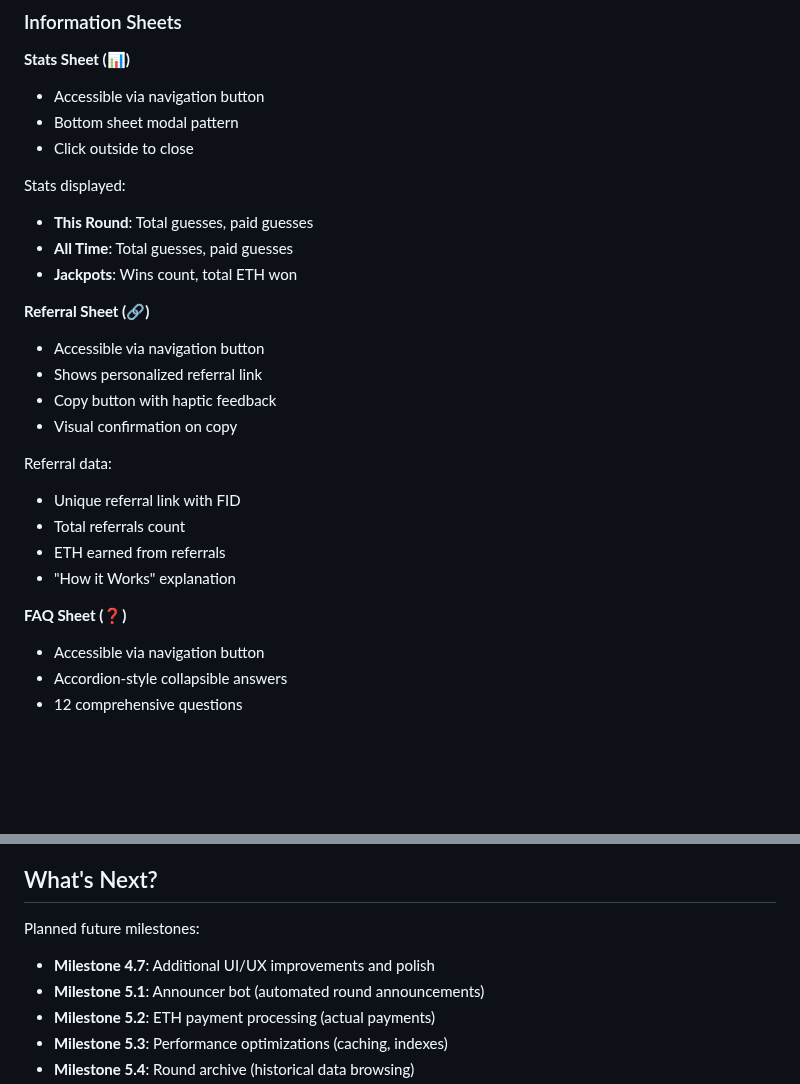
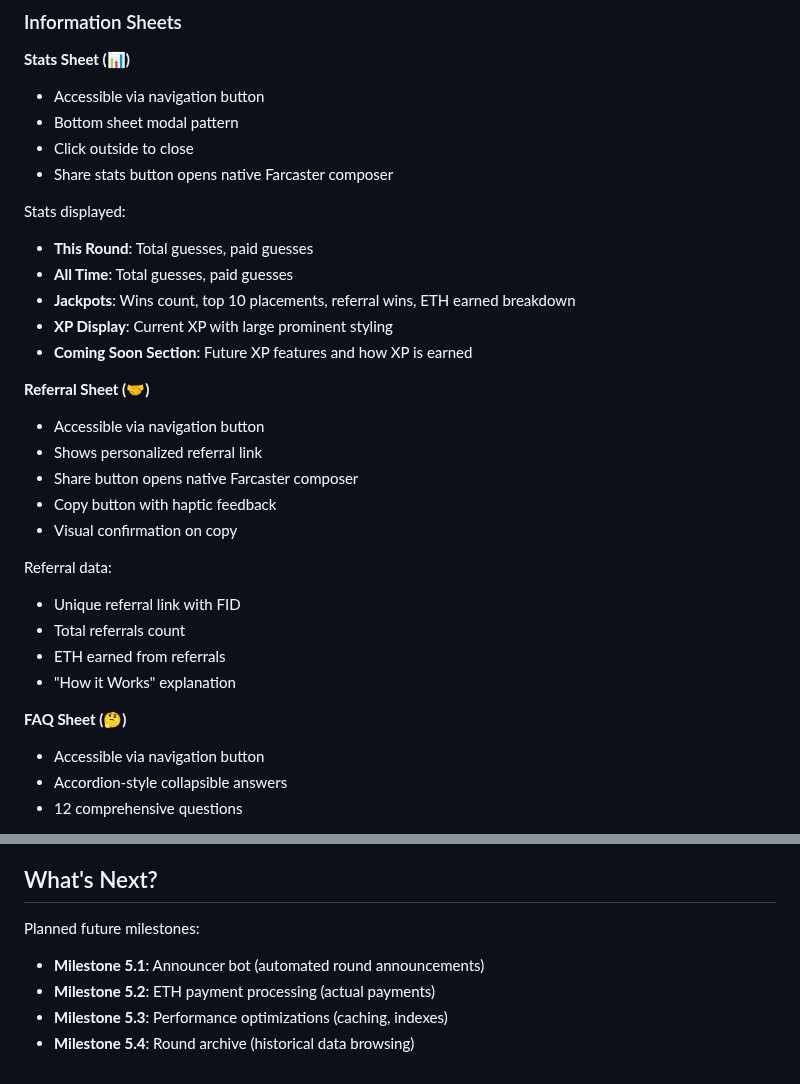
Before and after one commit to starl3xx/lets-have-a-word, a Markdown page: README.md, 2 parts joined by grey strips. Drawn GitHub-style; blank space fills up the shorter version.

```diff
--- a/README.md
+++ b/README.md
@@ -797,15 +798,19 @@ Let's Have A Word uses Farcaster mini-app haptics to make the game feel more tac
 - Accessible via navigation button
 - Bottom sheet modal pattern
 - Click outside to close
+- Share stats button opens native Farcaster composer
 
 Stats displayed:
 - **This Round**: Total guesses, paid guesses
 - **All Time**: Total guesses, paid guesses
-- **Jackpots**: Wins count, total ETH won
+- **Jackpots**: Wins count, top 10 placements, referral wins, ETH earned breakdown
+- **XP Display**: Current XP with large prominent styling
+- **Coming Soon Section**: Future XP features and how XP is earned
 
-**Referral Sheet (🔗)**
+**Referral Sheet (🤝)**
 - Accessible via navigation button
 - Shows personalized referral link
+- Share button opens native Farcaster composer
 - Copy button with haptic feedback
 - Visual confirmation on copy
 
@@ -815,7 +820,7 @@ Referral data:
 - ETH earned from referrals
 - "How it Works" explanation
 
-**FAQ Sheet (❓)**
+**FAQ Sheet (🤔)**
 - Accessible via navigation button
 - Accordion-style collapsible answers
 - 12 comprehensive questions
@@ -994,7 +986,6 @@ await resolveRound(roundId, winnerFid, referrerFid);
 ## What's Next?
 
 Planned future milestones:
-- **Milestone 4.7**: Additional UI/UX improvements and polish
 - **Milestone 5.1**: Announcer bot (automated round announcements)
 - **Milestone 5.2**: ETH payment processing (actual payments)
 - **Milestone 5.3**: Performance optimizations (caching, indexes)
```
Also changed, not shown: other parts of README.md (+13 -25 lines).
